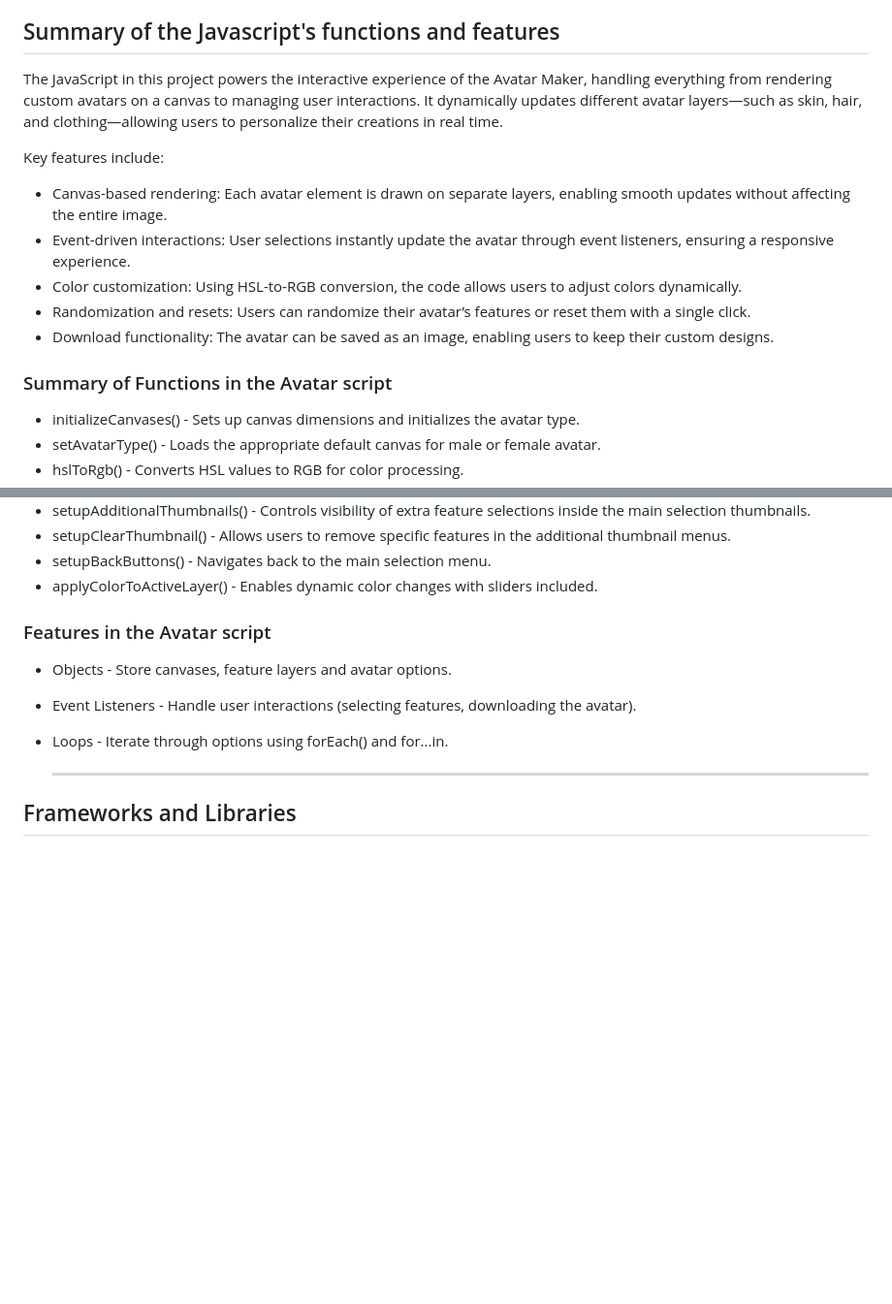
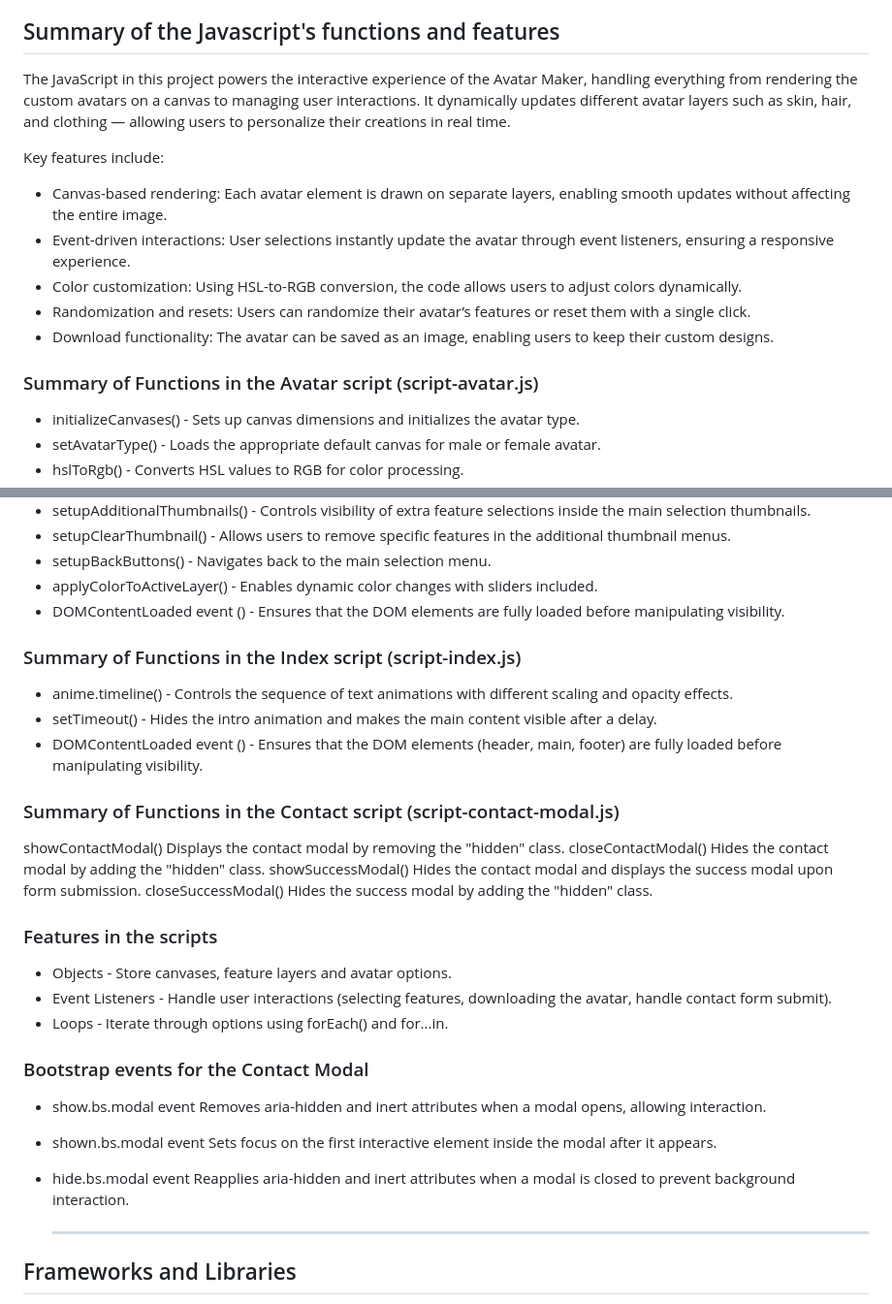
Before and after one commit to Sara-Sundin/SizeMeApp_avatarGame, a Markdown page: README.md, 2 parts joined by grey strips. Shown: that part at 97% size. Drawn GitHub-style; blank space fills up the shorter version.

Commit message:
add functions info javascript README

```diff
--- a/README.md
+++ b/README.md
@@ -649,7 +649,7 @@ A planned addition to the website is an Avatar Inspiration Gallery, designed to
 - JavaScript
 
 ## Summary of the Javascript's functions and features
-The JavaScript in this project powers the interactive experience of the Avatar Maker, handling everything from rendering custom avatars on a canvas to managing user interactions. It dynamically updates different avatar layers—such as skin, hair, and clothing—allowing users to personalize their creations in real time.
+The JavaScript in this project powers the interactive experience of the Avatar Maker, handling everything from rendering the custom avatars on a canvas to managing user interactions. It dynamically updates different avatar layers such as skin, hair, and clothing — allowing users to personalize their creations in real time.
 
 Key features include:
 
@@ -659,7 +659,7 @@ Key features include:
 - Randomization and resets: Users can randomize their avatar’s features or reset them with a single click.
 - Download functionality: The avatar can be saved as an image, enabling users to keep their custom designs.
 
-### Summary of Functions in the Avatar script
+### Summary of Functions in the Avatar script (script-avatar.js)
 - initializeCanvases() - Sets up canvas dimensions and initializes the avatar type.
 - setAvatarType() -	Loads the appropriate default canvas for male or female avatar.
 - hslToRgb() -	Converts HSL values to RGB for color processing.
@@ -674,11 +674,28 @@ Key features include:
 - setupClearThumbnail() -	Allows users to remove specific features in the additional thumbnail menus.
 - setupBackButtons() -	Navigates back to the main selection menu.
 - applyColorToActiveLayer() -	Enables dynamic color changes with sliders included.
+- DOMContentLoaded event () -	Ensures that the DOM elements are fully loaded before manipulating visibility.
 
-### Features in the Avatar script
+### Summary of Functions in the Index script (script-index.js)
+- anime.timeline() - Controls the sequence of text animations with different scaling and opacity effects.
+- setTimeout() -	Hides the intro animation and makes the main content visible after a delay.
+- DOMContentLoaded event () -	Ensures that the DOM elements (header, main, footer) are fully loaded before manipulating visibility.
+
+### Summary of Functions in the Contact script (script-contact-modal.js)
+showContactModal()	Displays the contact modal by removing the "hidden" class.
+closeContactModal()	Hides the contact modal by adding the "hidden" class.
+showSuccessModal()	Hides the contact modal and displays the success modal upon form submission.
+closeSuccessModal()	Hides the success modal by adding the "hidden" class.
+
+### Features in the scripts
 - Objects -	Store canvases, feature layers and avatar options.
-- Event Listeners -	Handle user interactions (selecting features, downloading the avatar).
+- Event Listeners -	Handle user interactions (selecting features, downloading the avatar, handle contact form submit).
 - Loops -	Iterate through options using forEach() and for...in.
+
+### Bootstrap events for the Contact Modal
+- show.bs.modal event	Removes aria-hidden and inert attributes when a modal opens, allowing interaction.
+- shown.bs.modal event	Sets focus on the first interactive element inside the modal after it appears.
+- hide.bs.modal event	Reapplies aria-hidden and inert attributes when a modal is closed to prevent background interaction.
 
   <hr>
 
```
